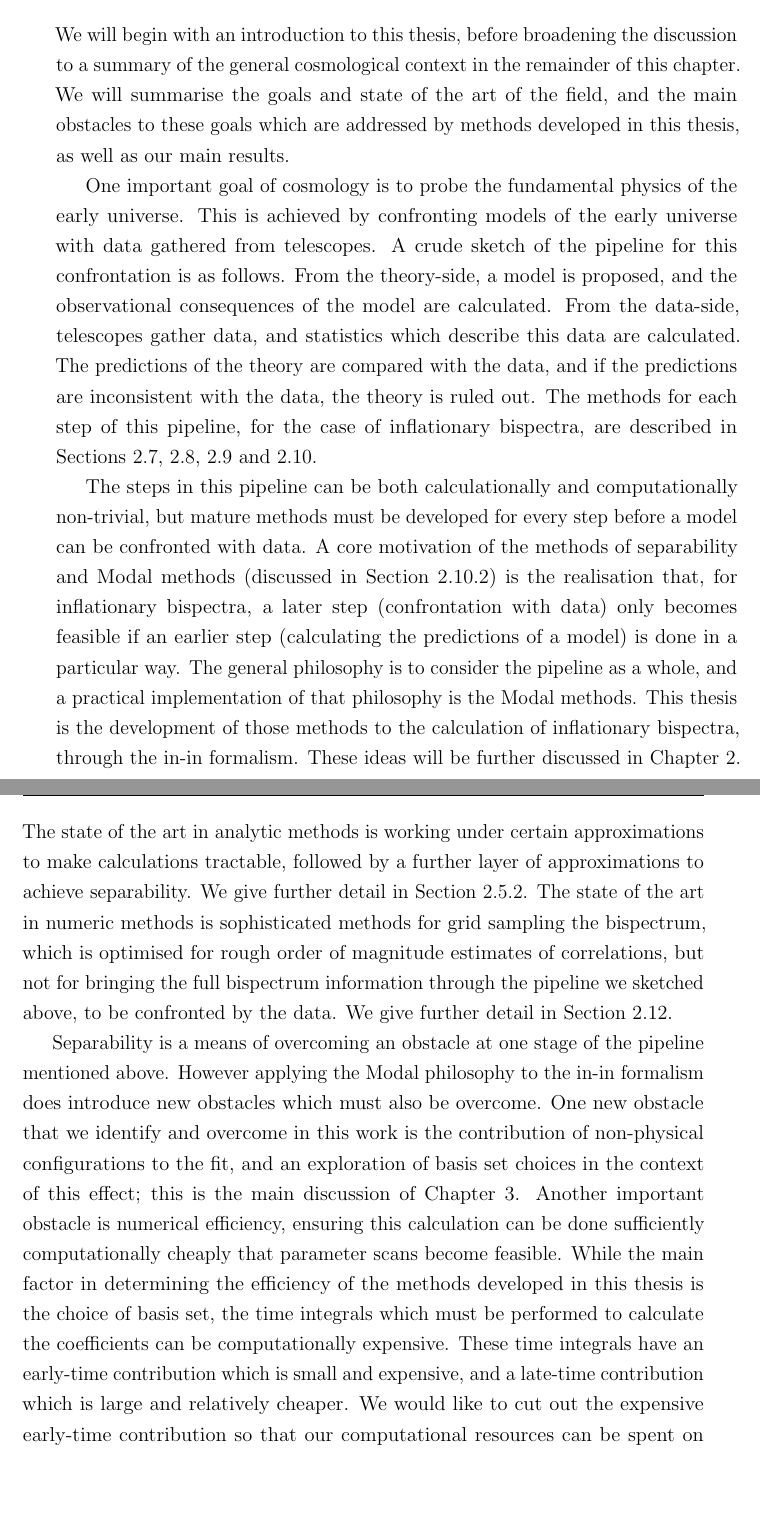
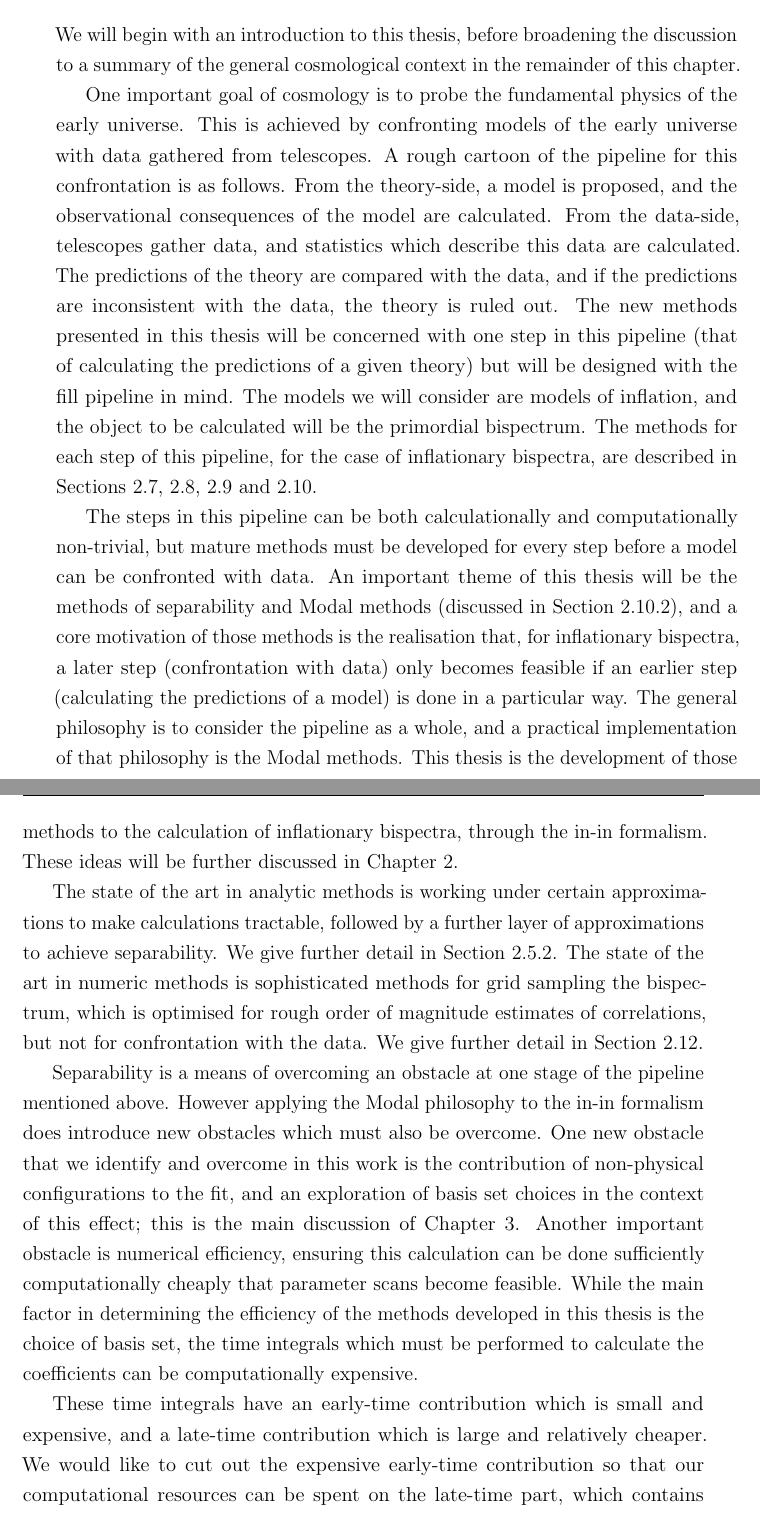
Before and after one commit to pc559/thesis, a LaTeX thesis (thesis.tex, which reads intro_chapter.tex): two parts of pages 17 and 18 of 158, joined at a grey line, cut so that both start at the same text, the shorter picture padded with empty space. Compiled offline with pdfLaTeX; a missing bibliography style is replaced by a similar one.

Commit message:
more corrections

```diff
--- a/intro_chapter.tex
+++ b/intro_chapter.tex
@@ -1,14 +1,19 @@
 %\input{commands}
 \chapter{Introduction I: Cosmology}\label{chapter:intro_general}
-We will begin with an introduction to this thesis, before broadening the discussion to a summary of the general cosmological context in the remainder of this chapter. We will summarise the goals and state of the art of the field, and the main obstacles to these goals which are addressed by methods developed in this thesis, as well as our main results.
+We will begin with an introduction to this thesis, before broadening the discussion to a summary of the general cosmological context in the remainder of this chapter.
+%We will summarise the goals and state of the art of the field, and the main obstacles to these goals which are addressed by methods developed in this thesis, as well as our main results.
 
-One important goal of cosmology is to probe the fundamental physics of the early universe. This is achieved by confronting models of the early universe with data gathered from telescopes. A crude sketch of the pipeline for this confrontation is as follows. From the theory-side, a model is proposed, and the observational consequences of the model are calculated. From the data-side, telescopes gather data, and statistics which describe this data are calculated. The predictions of the theory are compared with the data, and if the predictions are inconsistent with the data, the theory is ruled out.
+One important goal of cosmology is to probe the fundamental physics of the early universe. This is achieved by confronting models of the early universe with data gathered from telescopes. A rough cartoon of the pipeline for this confrontation is as follows. From the theory-side, a model is proposed, and the observational consequences of the model are calculated. From the data-side, telescopes gather data, and statistics which describe this data are calculated. The predictions of the theory are compared with the data, and if the predictions are inconsistent with the data, the theory is ruled out.
+The new methods presented in this thesis will be concerned with one step in this pipeline (that of calculating the predictions
+of a given theory) but will be designed with the fill pipeline in mind.
+The models we will consider are models of inflation, and the object to be calculated will be the primordial bispectrum.
 The methods for each step of this pipeline, for the case of inflationary bispectra, are described
 in Sections~\ref{sec:int_ham},~\ref{sec:inin_calc_example},~\ref{sec:cmb_bis} and~\ref{sec:cmb_bis_est}.
 
 The steps in this pipeline can be both calculationally and computationally non-trivial,
 but mature methods must be developed for every step before a model can be confronted with data.
-A core motivation of the methods of separability and Modal methods (discussed in Section~\ref{sec:bis_est})
+An important theme of this thesis will be the methods of separability and Modal methods (discussed in Section~\ref{sec:bis_est}),
+and a core motivation of those methods
 is the realisation that, for inflationary bispectra,
 a later step (confrontation with data) only becomes feasible if an earlier step (calculating the
 predictions of a model) is done in a particular way. The general philosophy is to consider the pipeline
@@ -16,14 +21,18 @@ as a whole, and
 a practical implementation of that philosophy is the Modal methods. This thesis is
 the development of those methods to the calculation of inflationary bispectra, through the in-in formalism.
 These ideas will be further discussed in Chapter~\ref{chapter:intro_bispectra}.
+
+
 The state of the art in analytic methods is working under certain approximations to make
 calculations tractable, followed by a further layer of approximations to achieve separability.
 We give further detail in Section~\ref{sec:basic_shapes}. The state of the art in numeric methods is
 sophisticated methods for grid sampling the
 bispectrum, which is optimised for rough order of magnitude estimates of correlations, but not
-for bringing the full bispectrum information through the pipeline we sketched above, to be confronted by the data.
+for confrontation with the data.
 We give further detail in Section~\ref{sec:config_codes}.
 
 Separability is a means of overcoming an obstacle at one stage of the pipeline mentioned above. However applying the Modal philosophy to the in-in formalism does introduce new obstacles which must also be overcome. One new obstacle that we identify and overcome in this work is the contribution of non-physical configurations to the fit, and an exploration of basis set choices in the context of this effect; this is the main discussion of Chapter~\ref{chapter:decomp}.
-Another important obstacle is numerical efficiency, ensuring this calculation can be done sufficiently computationally cheaply that parameter scans become feasible. While the main factor in determining the efficiency of the methods developed in this thesis is the choice of basis set, the time integrals which must be performed to calculate the coefficients can be computationally expensive. These time integrals have an early-time contribution which is small and expensive, and a late-time contribution which is large and relatively cheaper.
+Another important obstacle is numerical efficiency, ensuring this calculation can be done sufficiently computationally cheaply that parameter scans become feasible. While the main factor in determining the efficiency of the methods developed in this thesis is the choice of basis set, the time integrals which must be performed to calculate the coefficients can be computationally expensive.
+
+These time integrals have an early-time contribution which is small and expensive, and a late-time contribution which is large and relatively cheaper.
 We would like to cut out the expensive early-time contribution so that our computational resources can be spent on the late-time part, which contains the physical information we need. Cutting out the early-time contribution is a delicate process however, due to the highly oscillatory nature of the integrands causing large cancellations.
```
Also changed, not shown: word_counts.csv (+1 -0 lines), intro_chapter.tex (2 more changed lines).
